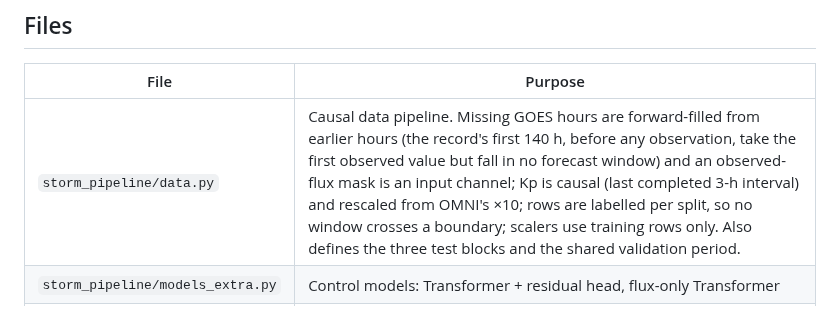
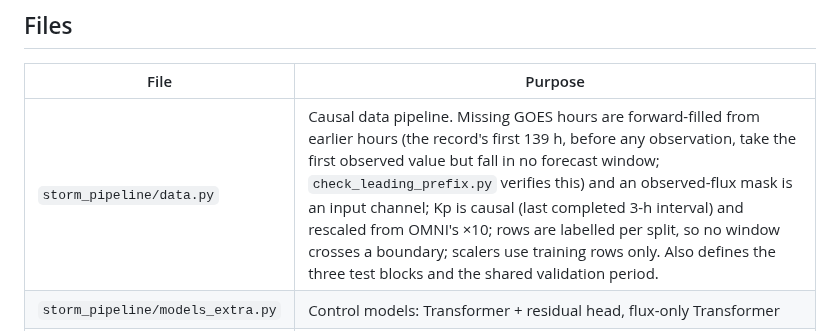
Before and after one commit to bnsama29-cloud/STORM-PhysNet-L1, a Markdown page: pipeline/README.md, the part around the change. Drawn GitHub-style.

```diff
--- a/pipeline/README.md
+++ b/pipeline/README.md
@@ -6,7 +6,7 @@ This folder trains every model, runs the GRASP transfer experiment, and builds e
 
 | File | Purpose |
 |---|---|
-| `storm_pipeline/data.py` | Causal data pipeline. Missing GOES hours are forward-filled from earlier hours (the record's first 140 h, before any observation, take the first observed value but fall in no forecast window) and an observed-flux mask is an input channel; Kp is causal (last completed 3-h interval) and rescaled from OMNI's ×10; rows are labelled per split, so no window crosses a boundary; scalers use training rows only. Also defines the three test blocks and the shared validation period. |
+| `storm_pipeline/data.py` | Causal data pipeline. Missing GOES hours are forward-filled from earlier hours (the record's first 139 h, before any observation, take the first observed value but fall in no forecast window; `check_leading_prefix.py` verifies this) and an observed-flux mask is an input channel; Kp is causal (last completed 3-h interval) and rescaled from OMNI's ×10; rows are labelled per split, so no window crosses a boundary; scalers use training rows only. Also defines the three test blocks and the shared validation period. |
 | `storm_pipeline/models_extra.py` | Control models: Transformer + residual head, flux-only Transformer |
 | `train_block.py` | Trains every model family and seed for one block (A, B or C), saving test predictions, noise-probe predictions and the delay/gate values. Resumable. |
 | `grasp_transfer.py` | GOES-15 → GSAT-19 GRASP transfer: 3 folds × 4 regimes (zero-shot, heads-only fine-tune, full fine-tune, GRASP-only) × 2 models × 10 seeds |
```
Also changed, not shown: README.md (+1 -1 lines), results/figures/fig_system_architecture.png, 2 other files.
